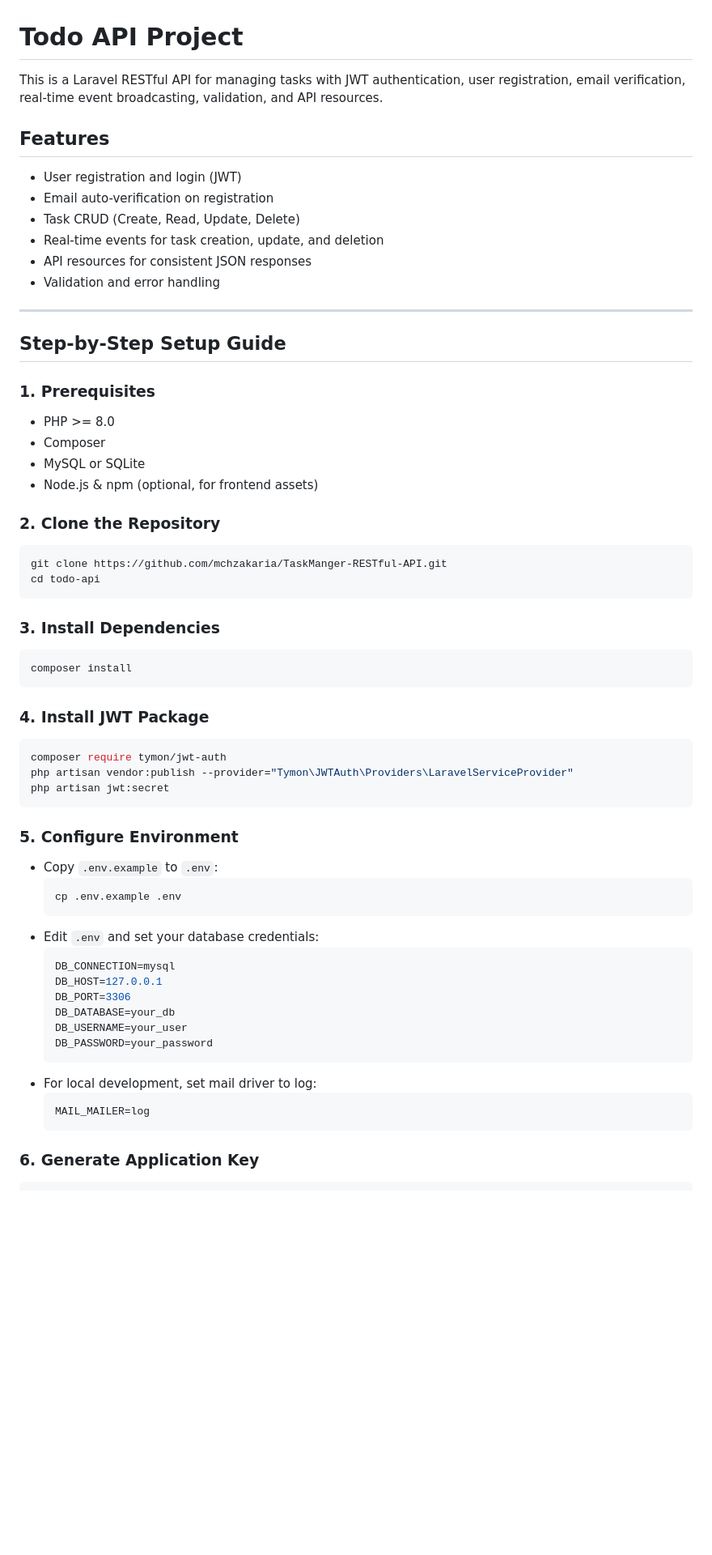
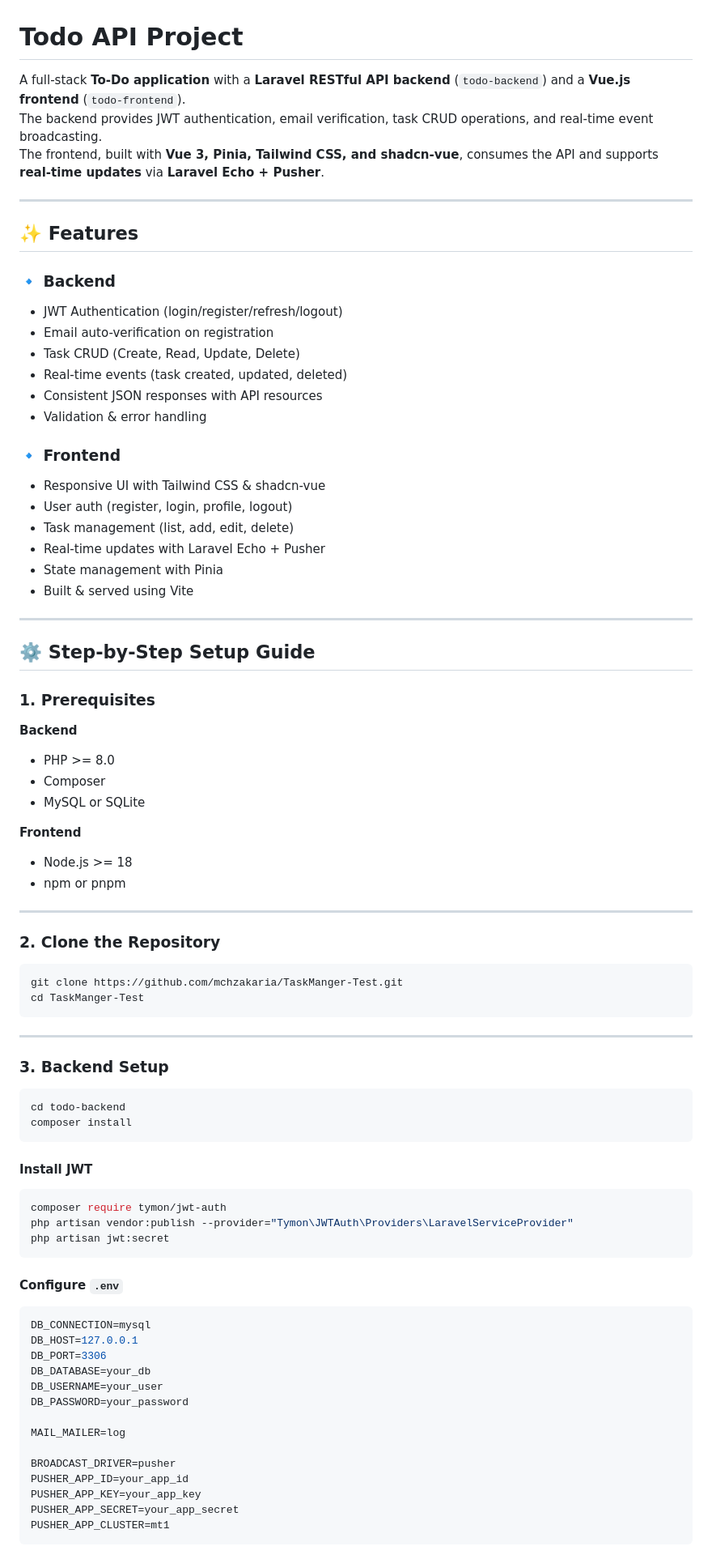
Before and after one commit to mchzakaria/TaskManager-Test, a Markdown page: README.md, the part around the change printed below. Shown: that part at 81% size. GitHub-like rendering; blank space fills up the shorter version.

````diff
--- a/README.md
+++ b/README.md
@@ -1,67 +1,83 @@
 # Todo API Project
 
-This is a Laravel RESTful API for managing tasks with JWT authentication, user registration, email verification, real-time event broadcasting, validation, and API resources.
-
-## Features
-
-- User registration and login (JWT)
-- Email auto-verification on registration
-- Task CRUD (Create, Read, Update, Delete)
-- Real-time events for task creation, update, and deletion
-- API resources for consistent JSON responses
-- Validation and error handling
+A full-stack **To-Do application** with a **Laravel RESTful API backend** (`todo-backend`) and a **Vue.js frontend** (`todo-frontend`).
+The backend provides JWT authentication, email verification, task CRUD operations, and real-time event broadcasting.
+The frontend, built with **Vue 3, Pinia, Tailwind CSS, and shadcn-vue**, consumes the API and supports **real-time updates** via **Laravel Echo + Pusher**.
 
 ---
 
-## Step-by-Step Setup Guide
+## ✨ Features
+
+### 🔹 Backend
+- JWT Authentication (login/register/refresh/logout)
+- Email auto-verification on registration
+- Task CRUD (Create, Read, Update, Delete)
+- Real-time events (task created, updated, deleted)
+- Consistent JSON responses with API resources
+- Validation & error handling
+
+### 🔹 Frontend
+- Responsive UI with Tailwind CSS & shadcn-vue
+- User auth (register, login, profile, logout)
+- Task management (list, add, edit, delete)
+- Real-time updates with Laravel Echo + Pusher
+- State management with Pinia
+- Built & served using Vite
+
+---
+
+## ⚙️ Step-by-Step Setup Guide
 
 ### 1. Prerequisites
 
+**Backend**
 - PHP >= 8.0
 - Composer
 - MySQL or SQLite
-- Node.js & npm (optional, for frontend assets)
+
+**Frontend**
+- Node.js >= 18
+- npm or pnpm
+
+---
 
 ### 2. Clone the Repository
+```sh
+git clone https://github.com/mchzakaria/TaskManger-Test.git
+cd TaskManger-Test
+```
+
+---
+
+### 3. Backend Setup
 
 ```sh
-git clone https://github.com/mchzakaria/TaskManger-RESTful-API.git
-cd todo-api
-```
-
-### 3. Install Dependencies
-
-```sh
+cd todo-backend
 composer install
 ```
 
-### 4. Install JWT Package
-
+#### Install JWT
 ```sh
 composer require tymon/jwt-auth
 php artisan vendor:publish --provider="Tymon\JWTAuth\Providers\LaravelServiceProvider"
 php artisan jwt:secret
 ```
 
-### 5. Configure Environment
+#### Configure `.env`
+```env
+DB_CONNECTION=mysql
+DB_HOST=127.0.0.1
+DB_PORT=3306
+DB_DATABASE=your_db
+DB_USERNAME=your_user
+DB_PASSWORD=your_password
 
-- Copy `.env.example` to `.env`:
-  ```sh
-  cp .env.example .env
-  ```
-- Edit `.env` and set your database credentials:
-  ```env
-  DB_CONNECTION=mysql
-  DB_HOST=127.0.0.1
-  DB_PORT=3306
-  DB_DATABASE=your_db
-  DB_USERNAME=your_user
-  DB_PASSWORD=your_password
-  ```
-- For local development, set mail driver to log:
-  ```env
-  MAIL_MAILER=log
-  ```
+MAIL_MAILER=log
 
-### 6. Generate Application Key
+BROADCAST_DRIVER=pusher
+PUSHER_APP_ID=your_app_id
+PUSHER_APP_KEY=your_app_key
+PUSHER_APP_SECRET=your_app_secret
+PUSHER_APP_CLUSTER=mt1
+```
 
````
Also changed, not shown: other parts of README.md (+93 -60 lines).
